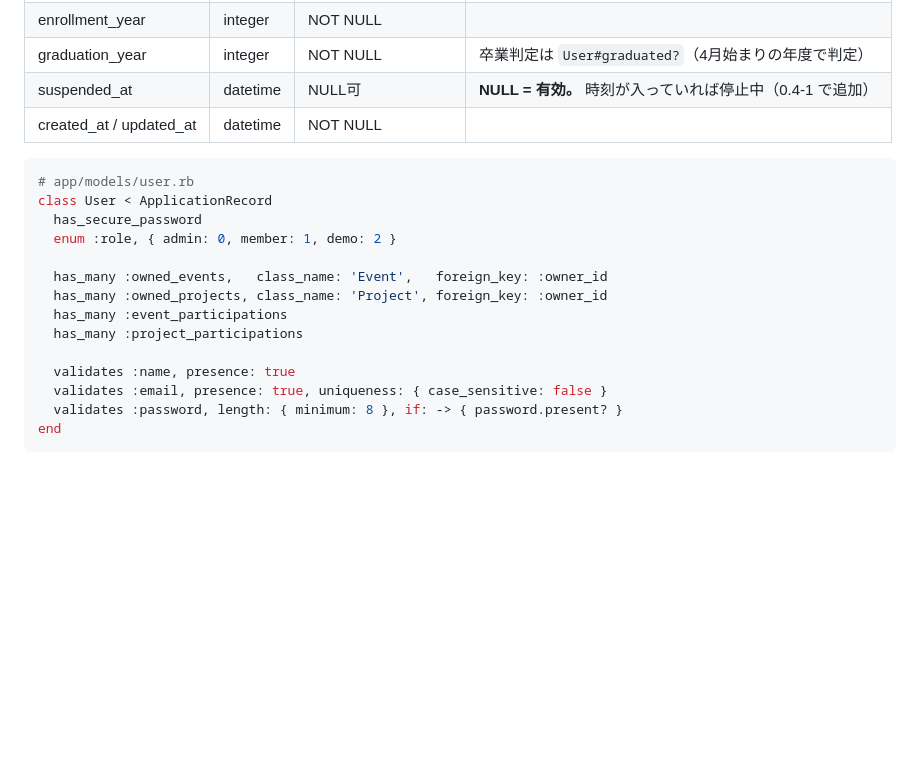
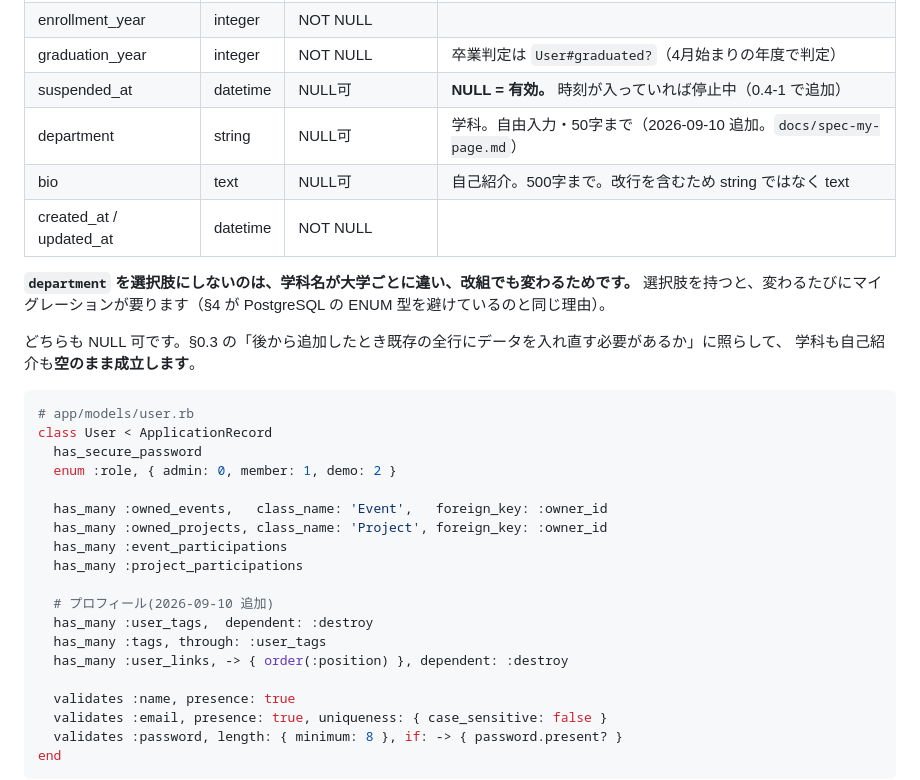
Before and after one commit to Rengemaru/CircleBoard, a Markdown page: docs/spec-v2.2.md, the part around the change. Drawn GitHub-style; blank space fills up the shorter version.

Commit message:
docs: users に department と bio を仕様書に足す
docs/spec-my-page.md の承認に基づく §2.1 の変更。

学科を選択肢にしないのは、学科名が大学ごとに違い改組でも変わるため。
bio を text にしたのは改行を含む数百字を想定しているため。

Issue #161

Co-Authored-By: Claude Opus 5 <noreply@anthropic.com>
Claude-Session: https://claude.ai/code/session_015jUYJBcds1YKRTapMGjv1X

````diff
--- a/docs/spec-v2.2.md
+++ b/docs/spec-v2.2.md
@@ -159,7 +159,15 @@ Rails の `enum` は integer カラムで持つ（PostgreSQLのENUM型は値の
 | enrollment_year | integer | NOT NULL | |
 | graduation_year | integer | NOT NULL | 卒業判定は `User#graduated?`（4月始まりの年度で判定） |
 | suspended_at | datetime | NULL可 | **NULL = 有効。** 時刻が入っていれば停止中（0.4-1 で追加） |
+| department | string | NULL可 | 学科。自由入力・50字まで（2026-09-10 追加。`docs/spec-my-page.md`） |
+| bio | text | NULL可 | 自己紹介。500字まで。改行を含むため string ではなく text |
 | created_at / updated_at | datetime | NOT NULL | |
+
+**`department` を選択肢にしないのは、学科名が大学ごとに違い、改組でも変わるためです。**
+選択肢を持つと、変わるたびにマイグレーションが要ります（§4 が PostgreSQL の ENUM 型を避けているのと同じ理由）。
+
+どちらも NULL 可です。§0.3 の「後から追加したとき既存の全行にデータを入れ直す必要があるか」に照らして、
+学科も自己紹介も**空のまま成立します**。
 
 ```ruby
 # app/models/user.rb
@@ -171,6 +179,11 @@ class User < ApplicationRecord
   has_many :owned_projects, class_name: 'Project', foreign_key: :owner_id
   has_many :event_participations
   has_many :project_participations
+
+  # プロフィール(2026-09-10 追加)
+  has_many :user_tags,  dependent: :destroy
+  has_many :tags, through: :user_tags
+  has_many :user_links, -> { order(:position) }, dependent: :destroy
 
   validates :name, presence: true
   validates :email, presence: true, uniqueness: { case_sensitive: false }
````
